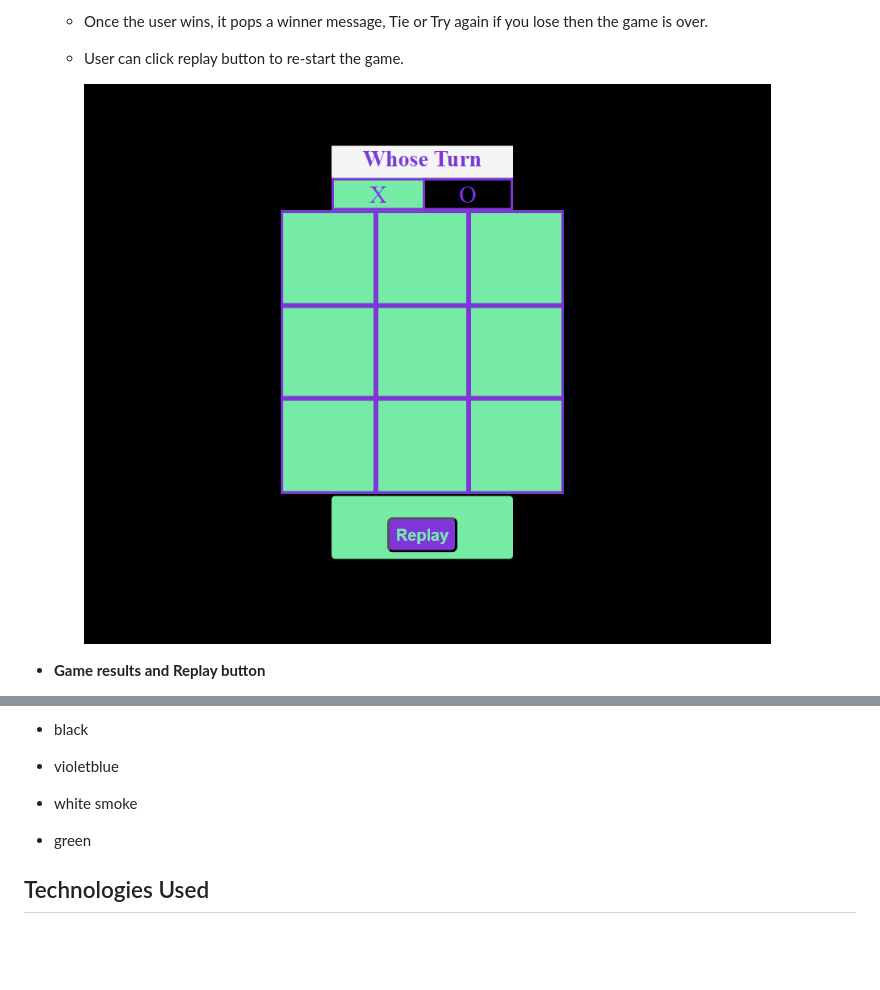
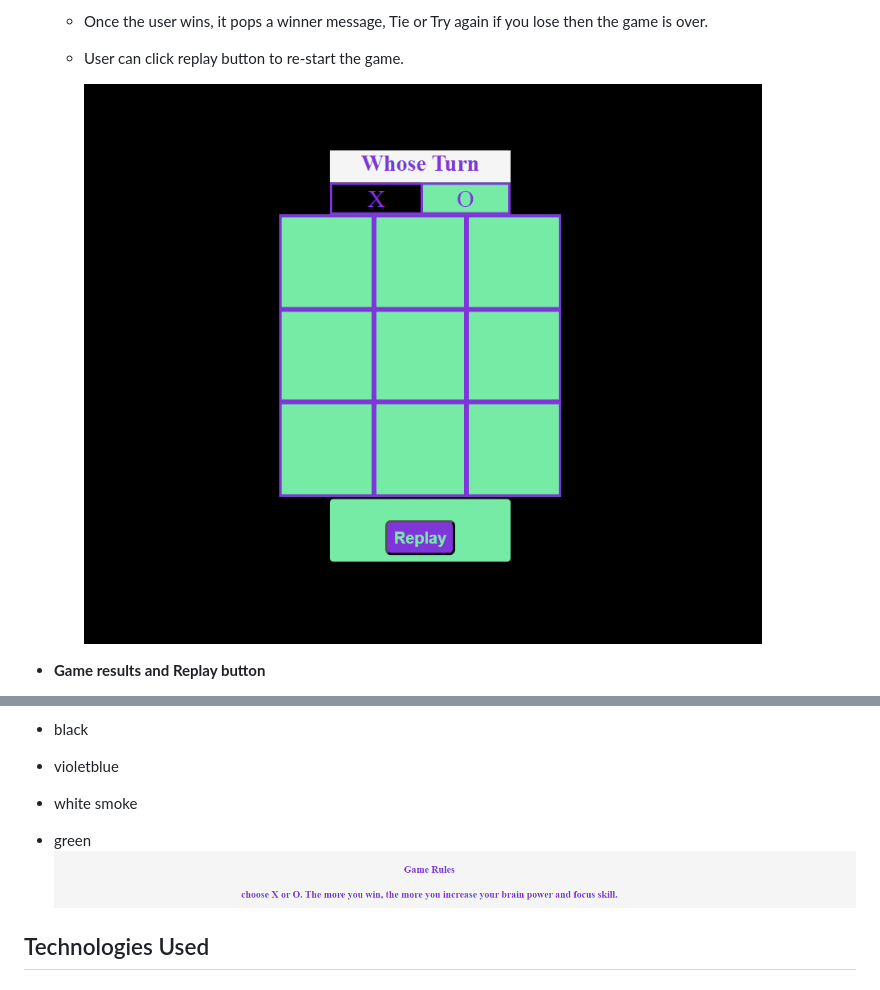
Before and after one commit to EIN-1/Brain-Tic-Tac-Toe, a Markdown page: README.md, 2 parts joined by grey strips. GitHub-like rendering; pictures changed too: documentation/gameImages/game-start.png; blank space fills up the shorter version.

Commit message:
add  modified:   README.md         modified:   documentation/gameImages/game-start.png and  documentation/gameImages/design-img.png to server.

```diff
--- a/README.md
+++ b/README.md
@@ -79,6 +79,7 @@ The users of this game improves their virtue and focus skill in due time, becaus
 - violetblue
 - white smoke
 - green
+![design](documentation/gameImages/Footer-img.png)
 
 ## Technologies Used
 
```
Also changed, not shown: documentation/gameImages/design-img.png (added).
